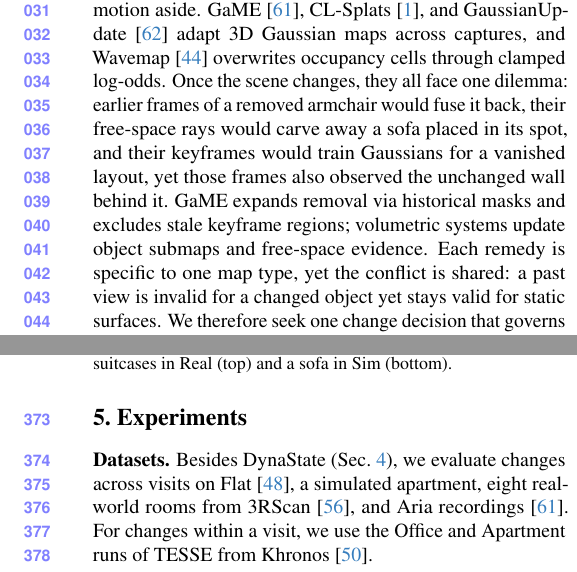
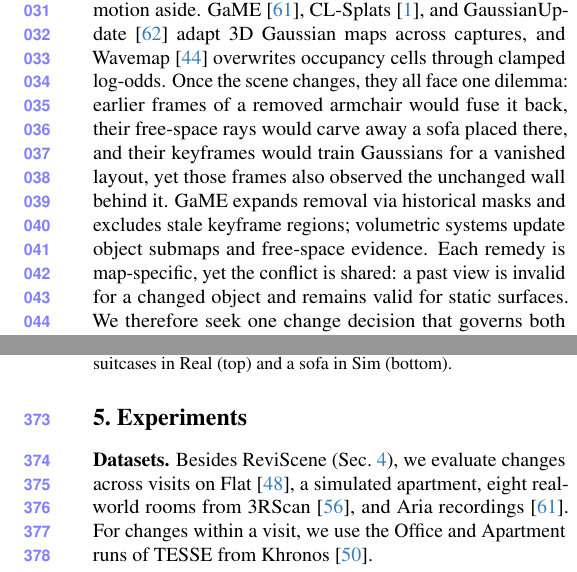
Before and after one commit to giltchcity/myncv---rpsl---daicma, a LaTeX paper (manuscript/main.tex): two parts of the columns of pages 2 and 7 of 12, joined at a grey line, cut so that both start at the same text. Compiled offline with pdfLaTeX.

Commit message:
Updates from Overleaf

```diff
--- a/manuscript/main.tex
+++ b/manuscript/main.tex
@@ -58,7 +58,9 @@
 \usepackage[pagebackref,breaklinks,colorlinks,allcolors=cvprblue]{hyperref}
 \def\confName{CVPR}
 \def\confYear{2027}
-\title{DynaState: Unified Dynamic Mapping within and across Visits}
+\title{REEL:
+Unified 4D Mapping of Evolving Scenes Within and Across Visits and Representations}
+% Revisiting Evolving Environments with Lifelong Maps
 \author{Anonymous Authors}
 \begin{document}
 \maketitle
@@ -104,11 +106,10 @@ Multi-TSDFs~\cite{9811877} and POCD~\cite{Qian-RSS-22} reason about object persi
 in-view motion aside. GaME~\cite{Yugay_2026_CVPR}, CL-Splats~\cite{Ackermann_2025_ICCV}, and
 GaussianUpdate~\cite{Zeng_2025_ICCV} adapt 3D Gaussian maps across captures, and Wavemap~\cite{Reijgwart-RSS-23}
 overwrites occupancy cells through clamped log-odds. Once the scene changes, they all face one dilemma: earlier
-frames of a removed armchair would fuse it back, their free-space rays would carve away a sofa placed in its spot, and
+frames of a removed armchair would fuse it back, their free-space rays would carve away a sofa placed there, and
 their keyframes would train Gaussians for a vanished layout, yet those frames also observed the unchanged wall
 behind it. GaME expands removal via historical masks and excludes stale keyframe regions; volumetric
-systems update object submaps and free-space evidence. Each remedy is specific to one map type, yet the conflict
-is shared: a past view is invalid for a changed object yet stays valid for static surfaces. We therefore
+systems update object submaps and free-space evidence. Each remedy is map-specific, yet the conflict is shared: a past view is invalid for a changed object and remains valid for static surfaces. We therefore
 seek one change decision that governs both geometry and past views across all three map types.
 
 We treat every discrete scene change as a transition of \emph{object state}. An object holds one configuration over a
@@ -516,7 +517,7 @@ unseen. The two visits contain 72 change events (38 within visits and 34 between
 \label{sec:experiments}
 
 \noindent\textbf{Datasets.}
-Besides DynaState (\cref{sec:benchmark}), we evaluate changes across visits on Flat~\cite{9811877}, a simulated
+Besides ReviScene (\cref{sec:benchmark}), we evaluate changes across visits on Flat~\cite{9811877}, a simulated
 apartment, eight real-world rooms from 3RScan~\cite{9010673}, and Aria recordings~\cite{Yugay_2026_CVPR}. For changes
 within a visit, we use the Office and Apartment runs of TESSE from Khronos~\cite{Schmid-RSS-24}.
 
```
Also changed, not shown: manuscript/main.tex (4 more changed lines).
